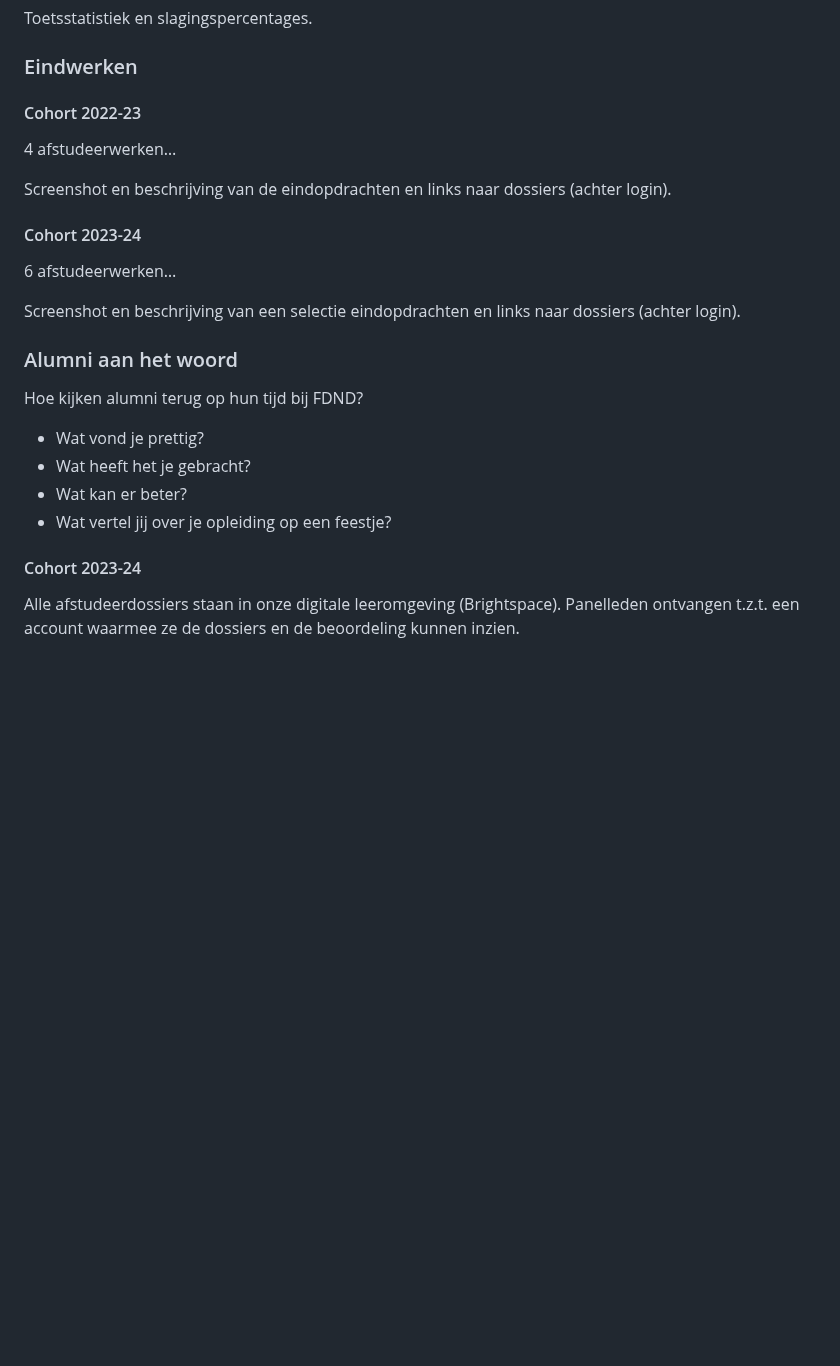
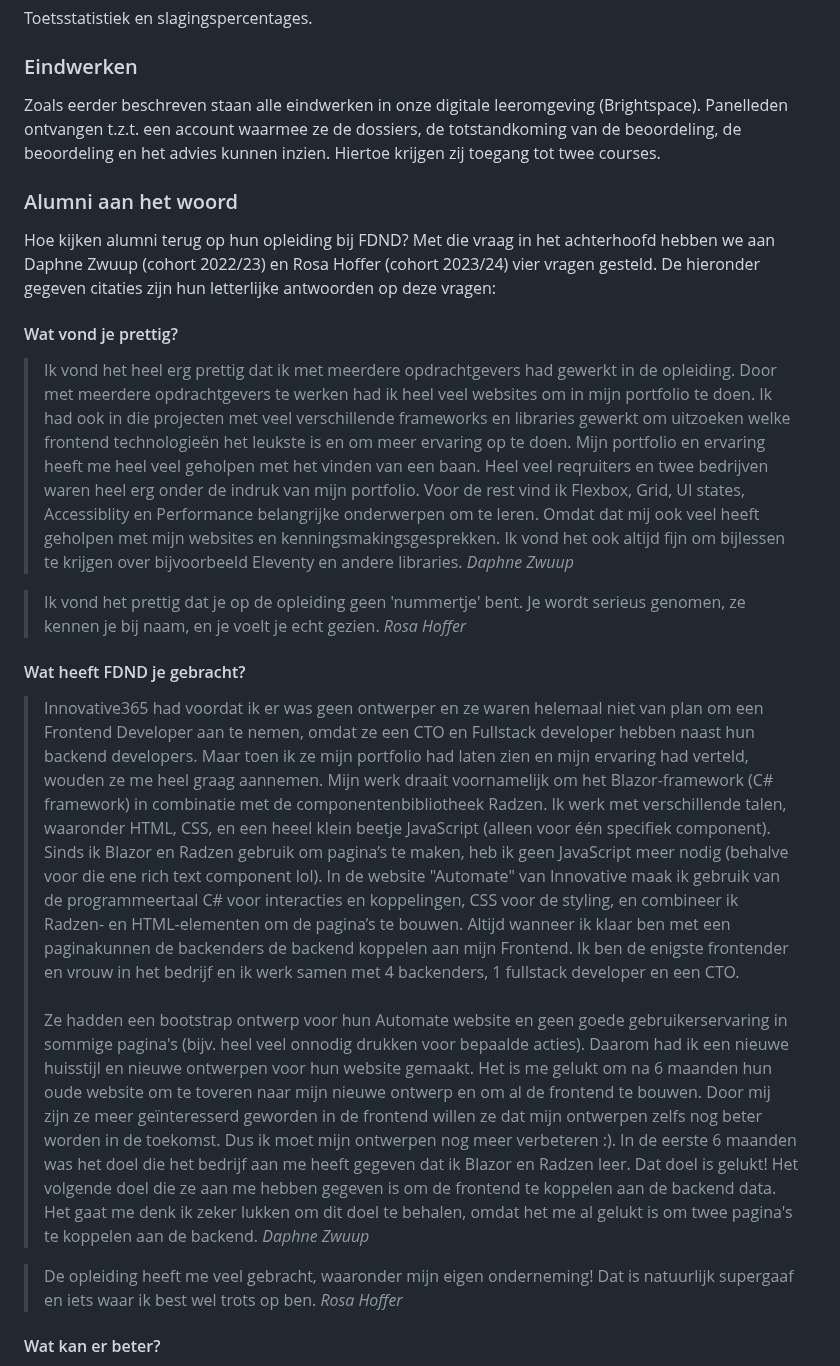
Before and after one commit to fdnd/docs.fdnd.nl, a Markdown page: docs/reflectie.md, the part around one of its changes. Drawn GitHub-style; blank space fills up the shorter version.

Commit message:
ervaring van alumni

```diff
--- a/docs/reflectie.md
+++ b/docs/reflectie.md
@@ -298,26 +298,25 @@ Toetsstatistiek en slagingspercentages.
 
 ### Eindwerken
 
-#### Cohort 2022-23
-
-4 afstudeerwerken…
-
-Screenshot en beschrijving van de eindopdrachten en links naar dossiers (achter login).
-
-#### Cohort 2023-24
-
-6 afstudeerwerken…
-
-Screenshot en beschrijving van een selectie eindopdrachten en links naar dossiers (achter login).
+Zoals eerder beschreven staan alle eindwerken in onze digitale leeromgeving (Brightspace). Panelleden ontvangen t.z.t. een account waarmee ze de dossiers, de totstandkoming van de beoordeling, de beoordeling en het advies kunnen inzien. Hiertoe krijgen zij toegang tot twee courses.
 
 ### Alumni aan het woord
 
-Hoe kijken alumni terug op hun tijd bij FDND?
-- Wat vond je prettig?
-- Wat heeft het je gebracht?
-- Wat kan er beter?
-- Wat vertel jij over je opleiding op een feestje?
+Hoe kijken alumni terug op hun opleiding bij FDND? Met die vraag in het achterhoofd hebben we aan Daphne Zwuup (cohort 2022/23) en Rosa Hoffer (cohort 2023/24) vier vragen gesteld. De hieronder gegeven citaties zijn hun letterlijke antwoorden op deze vragen:
 
-#### Cohort 2023-24
+#### Wat vond je prettig?
 
-Alle afstudeerdossiers staan in onze digitale leeromgeving (Brightspace). Panelleden ontvangen t.z.t. een account waarmee ze de dossiers en de beoordeling kunnen inzien.
+> Ik vond het heel erg prettig dat ik met meerdere opdrachtgevers had gewerkt in de opleiding. Door met meerdere opdrachtgevers te werken had ik heel veel websites om in mijn portfolio te doen. Ik had ook in die projecten met veel verschillende frameworks en libraries gewerkt om uitzoeken welke frontend technologieën het leukste is en om meer ervaring op te doen. Mijn portfolio en ervaring heeft me heel veel geholpen met het vinden van een baan. Heel veel reqruiters en twee bedrijven waren heel erg onder de indruk van mijn portfolio. Voor de rest vind ik Flexbox, Grid, UI states, Accessiblity en Performance belangrijke onderwerpen om te leren. Omdat dat mij ook veel heeft geholpen met mijn websites en kenningsmakingsgesprekken. Ik vond het ook altijd fijn om bijlessen te krijgen over bijvoorbeeld Eleventy en andere libraries. <cite>Daphne Zwuup</cite>
+
+> Ik vond het prettig dat je op de opleiding geen 'nummertje' bent. Je wordt serieus genomen, ze kennen je bij naam, en je voelt je echt gezien. <cite>Rosa Hoffer</cite>
+
+#### Wat heeft FDND je gebracht?
+
+> Innovative365 had voordat ik er was geen ontwerper en ze waren helemaal niet van plan om een Frontend Developer aan te nemen, omdat ze een CTO en Fullstack developer hebben naast hun backend developers. Maar toen ik ze mijn portfolio had laten zien en mijn ervaring had verteld, wouden ze me heel graag aannemen. Mijn werk draait voornamelijk om het Blazor-framework (C# framework) in combinatie met de componentenbibliotheek Radzen. Ik werk met verschillende talen, waaronder HTML, CSS, en een heeel klein beetje JavaScript (alleen voor één specifiek component). Sinds ik Blazor en Radzen gebruik om pagina’s te maken, heb ik geen JavaScript meer nodig (behalve voor die ene rich text component lol). In de website "Automate" van Innovative maak ik gebruik van de programmeertaal C# voor interacties en koppelingen, CSS voor de styling, en combineer ik Radzen- en HTML-elementen om de pagina’s te bouwen. Altijd wanneer ik klaar ben met een paginakunnen de backenders de backend koppelen aan mijn Frontend. Ik ben de enigste frontender en vrouw in het bedrijf en ik werk samen met 4 backenders, 1 fullstack developer en een CTO.\
+\
+Ze hadden een bootstrap ontwerp voor hun Automate website en geen goede gebruikerservaring in sommige pagina's (bijv. heel veel onnodig drukken voor bepaalde acties). Daarom had ik een nieuwe huisstijl en nieuwe ontwerpen voor hun website gemaakt. Het is me gelukt om na 6 maanden hun oude website om te toveren naar mijn nieuwe ontwerp en om al de frontend te bouwen. Door mij zijn ze meer geïnteresserd geworden in de frontend willen ze dat mijn ontwerpen zelfs nog beter worden in de toekomst. Dus ik moet mijn ontwerpen nog meer verbeteren :). In de eerste 6 maanden was het doel die het bedrijf aan me heeft gegeven dat ik Blazor en Radzen leer. Dat doel is gelukt! Het volgende doel die ze aan me hebben gegeven is om de frontend te koppelen aan de backend data. Het gaat me denk ik zeker lukken om dit doel te behalen, omdat het me al gelukt is om twee pagina's te koppelen aan de backend. <cite>Daphne Zwuup</cite>
+
+> De opleiding heeft me veel gebracht, waaronder mijn eigen onderneming! Dat is natuurlijk supergaaf en iets waar ik best wel trots op ben. <cite>Rosa Hoffer</cite>
+
+#### Wat kan er beter?
+
```
Also changed, not shown: other parts of docs/reflectie.md (+9 -0 lines).
